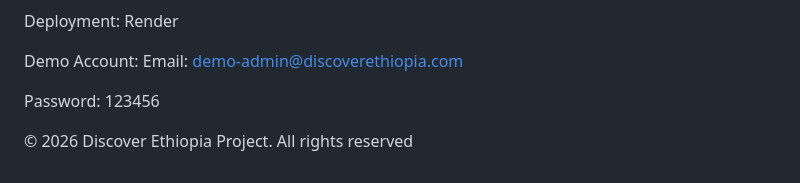
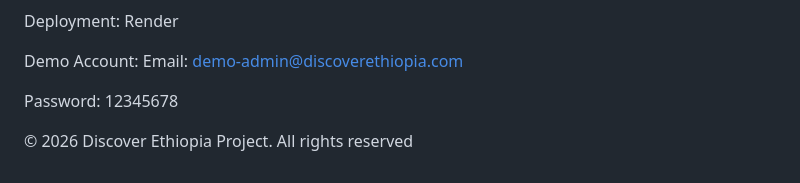
Before and after one commit to mafiabooklover-stack/discover-Ethiopia-frontend, a Markdown page: README.md, the part around the change. Rendered like a GitHub page.

```diff
--- a/README.md
+++ b/README.md
@@ -121,6 +121,6 @@ Deployment: Render
 Demo Account:
 Email: demo-admin@discoverethiopia.com
 
-Password: 123456
+Password: 12345678
 
 © 2026 Discover Ethiopia Project. All rights reserved
```
